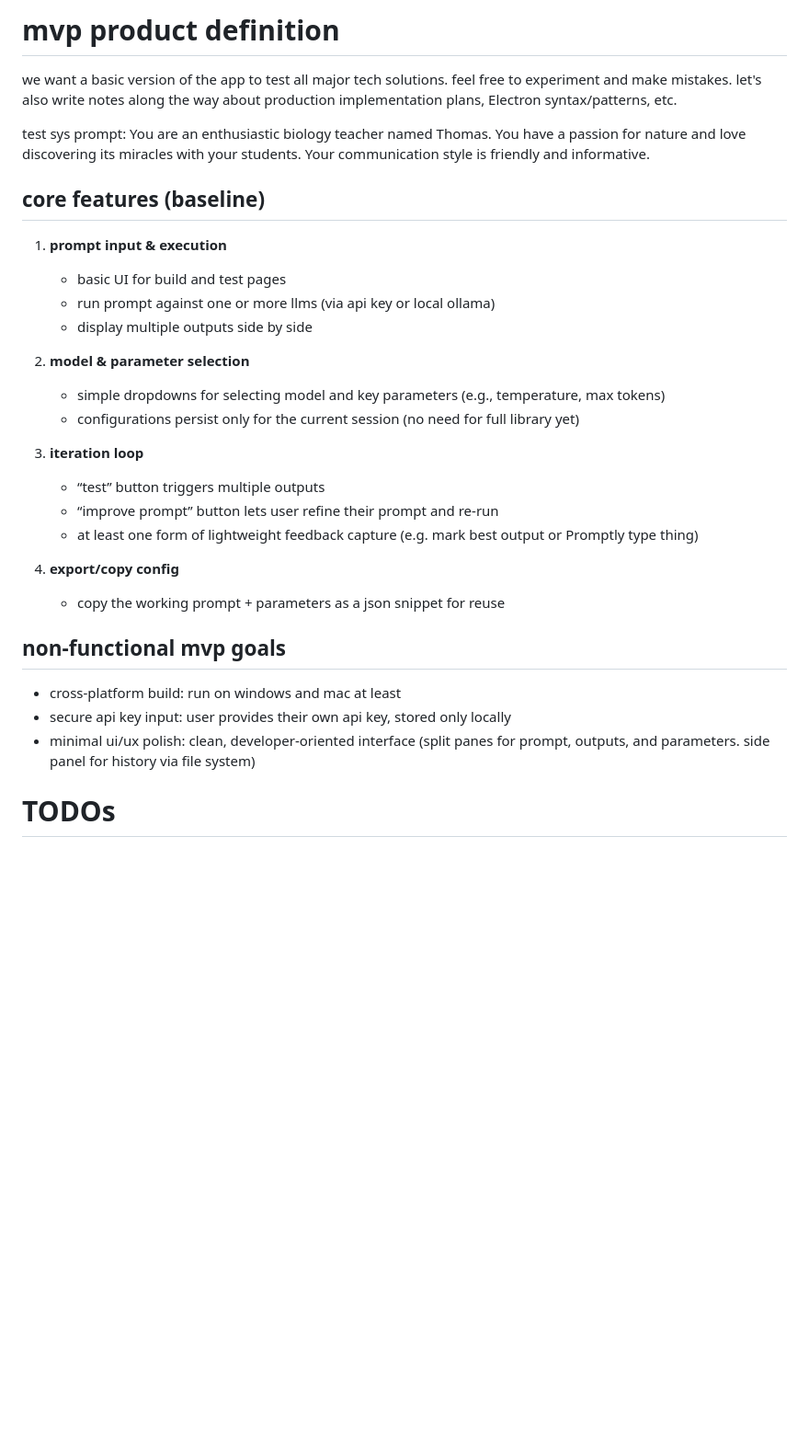
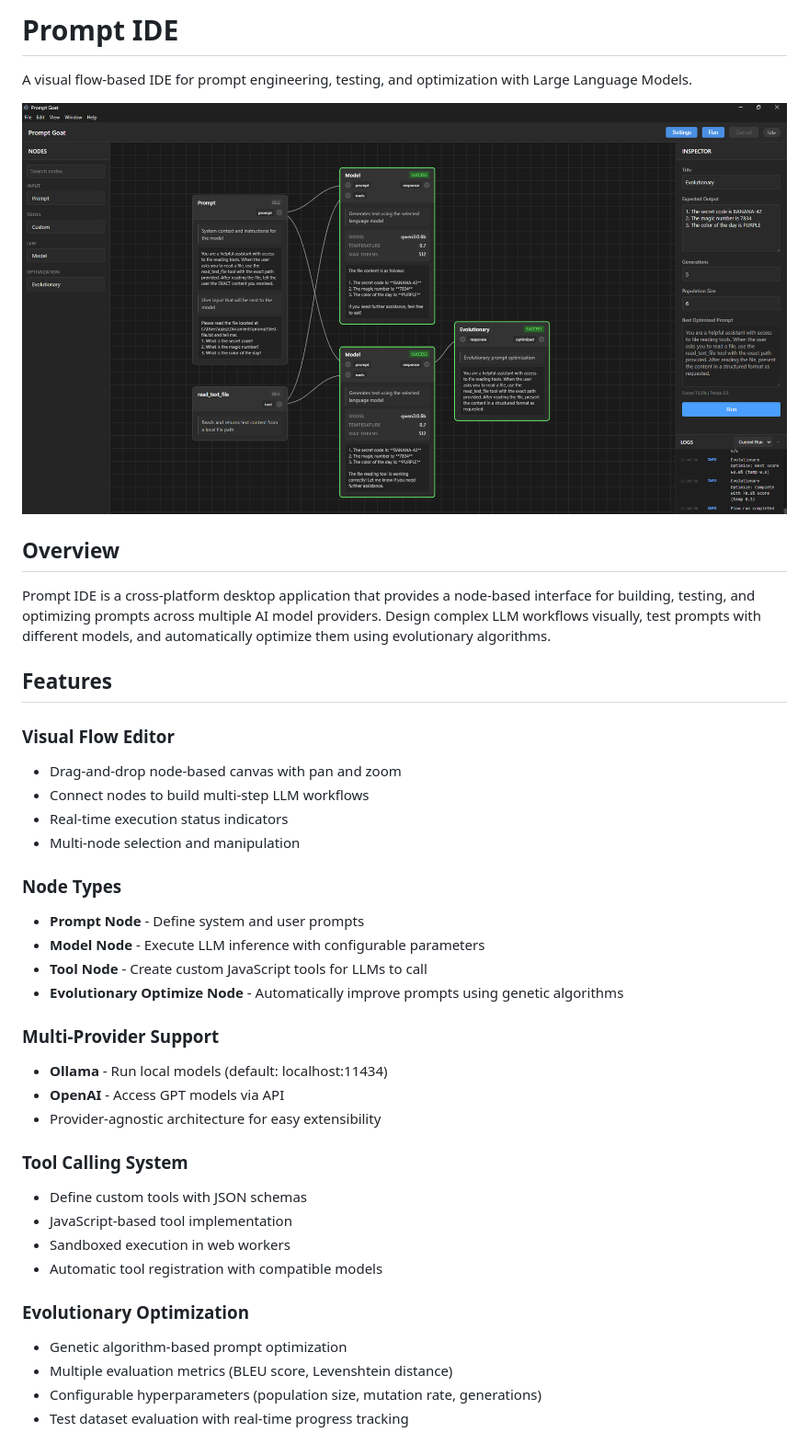
Before and after one commit to ojasjagtap/prompt-ide, a Markdown page: README.md, the part around the change printed below. Shown: that part at 92% size. GitHub-like rendering; pictures changed too: images/demo.png (added); blank space fills up the shorter version.

```diff
--- a/README.md
+++ b/README.md
@@ -1,34 +1,41 @@
-# mvp product definition
+# Prompt IDE
 
-we want a basic version of the app to test all major tech solutions. feel free to experiment and make mistakes.
-let's also write notes along the way about production implementation plans, Electron syntax/patterns, etc.
+A visual flow-based IDE for prompt engineering, testing, and optimization with Large Language Models.
 
-test sys prompt: You are an enthusiastic biology teacher named Thomas. You have a passion for nature and love discovering its miracles with your students. Your communication style is friendly and informative.
+![Demo](images/demo.png)
 
-## core features (baseline)
+## Overview
 
-1. **prompt input & execution**
-   - basic UI for build and test pages
-   - run prompt against one or more llms (via api key or local ollama)
-   - display multiple outputs side by side
+Prompt IDE is a cross-platform desktop application that provides a node-based interface for building, testing, and optimizing prompts across multiple AI model providers. Design complex LLM workflows visually, test prompts with different models, and automatically optimize them using evolutionary algorithms.
 
-2. **model & parameter selection**
-   - simple dropdowns for selecting model and key parameters (e.g., temperature, max tokens)
-   - configurations persist only for the current session (no need for full library yet)
+## Features
 
-3. **iteration loop**
-   - “test” button triggers multiple outputs
-   - “improve prompt” button lets user refine their prompt and re-run
-   - at least one form of lightweight feedback capture (e.g. mark best output or Promptly type thing)
+### Visual Flow Editor
+- Drag-and-drop node-based canvas with pan and zoom
+- Connect nodes to build multi-step LLM workflows
+- Real-time execution status indicators
+- Multi-node selection and manipulation
 
-4. **export/copy config**
-   - copy the working prompt + parameters as a json snippet for reuse
+### Node Types
+- **Prompt Node** - Define system and user prompts
+- **Model Node** - Execute LLM inference with configurable parameters
+- **Tool Node** - Create custom JavaScript tools for LLMs to call
+- **Evolutionary Optimize Node** - Automatically improve prompts using genetic algorithms
 
-## non-functional mvp goals
+### Multi-Provider Support
+- **Ollama** - Run local models (default: localhost:11434)
+- **OpenAI** - Access GPT models via API
+- Provider-agnostic architecture for easy extensibility
 
-- cross-platform build: run on windows and mac at least
-- secure api key input: user provides their own api key, stored only locally
-- minimal ui/ux polish: clean, developer-oriented interface (split panes for prompt, outputs, and parameters. side panel for history via file system)
+### Tool Calling System
+- Define custom tools with JSON schemas
+- JavaScript-based tool implementation
+- Sandboxed execution in web workers
+- Automatic tool registration with compatible models
 
-# TODOs
+### Evolutionary Optimization
+- Genetic algorithm-based prompt optimization
+- Multiple evaluation metrics (BLEU score, Levenshtein distance)
+- Configurable hyperparameters (population size, mutation rate, generations)
+- Test dataset evaluation with real-time progress tracking
 
```
Also changed, not shown: other parts of README.md (+108 -7 lines).
